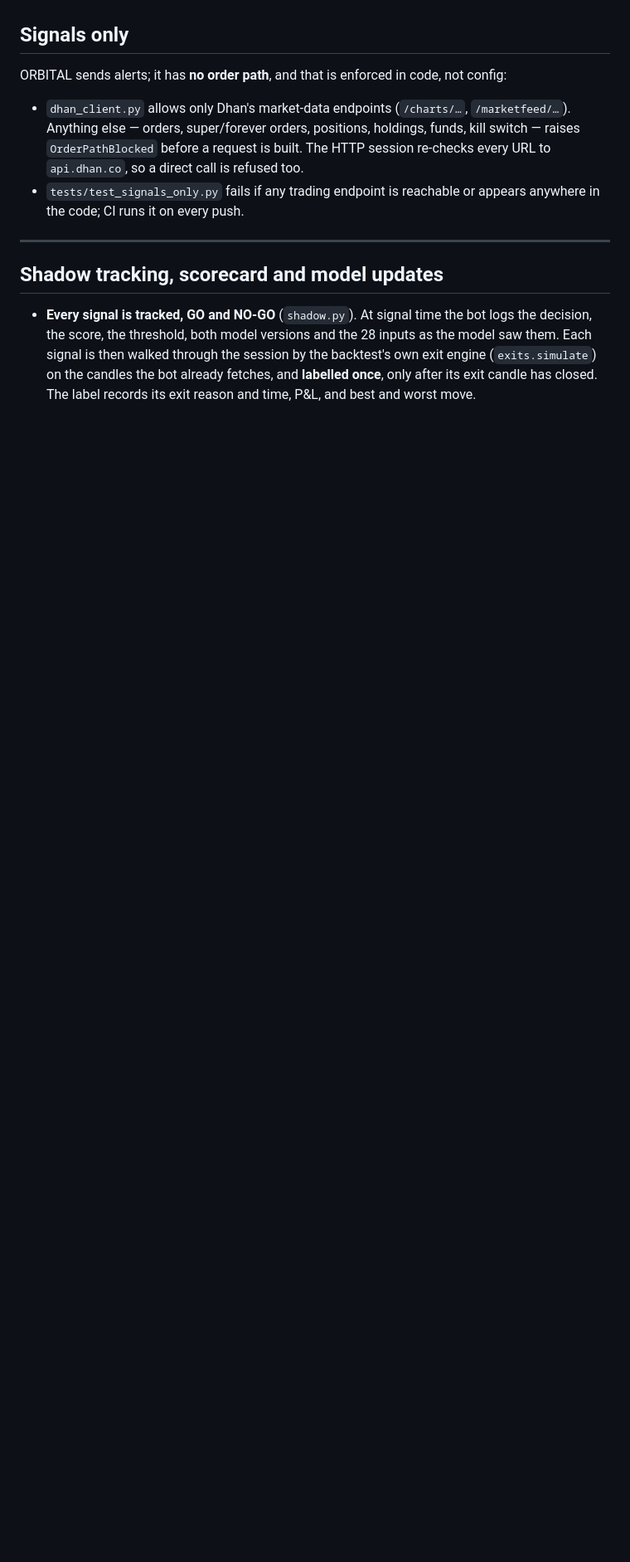
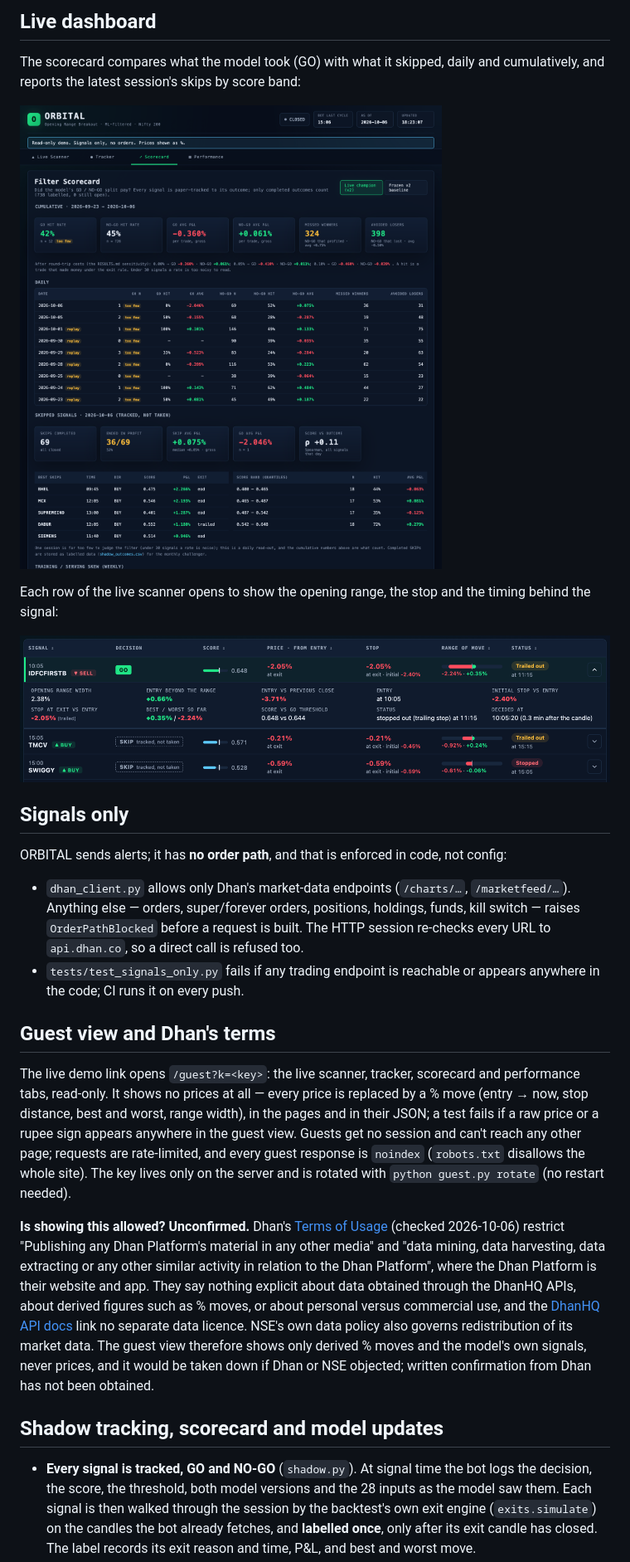
Before and after one commit to shravankishore2/option-orb-bot, a Markdown page: README.md, the part around one of its changes. Shown at 83% size. Rendered like a GitHub page; pictures changed too: docs/screenshots/expanded-row.png (added), docs/screenshots/scorecard.png (added); blank space fills up the shorter version.

```diff
--- a/README.md
+++ b/README.md
@@ -63,3 +114,14 @@ The honest version, including what failed. Detail in
+## Live dashboard
+
+The scorecard compares what the model took (GO) with what it skipped, daily
+and cumulatively, and reports the latest session's skips by score band:
+
+![Scorecard: GO vs skipped signals, daily and cumulative, and the latest session's skipped signals](docs/screenshots/scorecard.png)
+
+Each row of the live scanner opens to show the opening range, the stop and
+the timing behind the signal:
+
+![An expanded row: opening-range width, breakout, stop distance and timing as % moves](docs/screenshots/expanded-row.png)
 
 ## Signals only
 
@@ -74,7 +136,29 @@ not config:
 - `tests/test_signals_only.py` fails if any trading endpoint is reachable or
   appears anywhere in the code; CI runs it on every push.
 
----
+## Guest view and Dhan's terms
+
+The live demo link opens `/guest?k=<key>`: the live scanner, tracker, scorecard
+and performance tabs, read-only. It shows no prices at all — every price is
+replaced by a % move (entry → now, stop distance, best and worst, range width),
+in the pages and in their JSON; a test fails if a raw price or a rupee sign
+appears anywhere in the guest view. Guests get no session and can't reach any
+other page; requests are rate-limited, and every guest response is `noindex`
+(`robots.txt` disallows the whole site). The key lives only on the server and
+is rotated with `python guest.py rotate` (no restart needed).
+
+**Is showing this allowed? Unconfirmed.** Dhan's
+[Terms of Usage](https://dhan.co/terms/) (checked 2026-10-06) restrict
+"Publishing any Dhan Platform's material in any other media" and "data
+mining, data harvesting, data extracting or any other similar activity in
+relation to the Dhan Platform", where the Dhan Platform is their website and
+app. They say nothing explicit about data obtained through the DhanHQ APIs,
+about derived figures such as % moves, or about personal versus commercial
+use, and the [DhanHQ API docs](https://dhanhq.co/docs/v2/) link no separate
+data licence. NSE's own data policy also governs redistribution of its market
+data. The guest view therefore shows only derived % moves and the model's own
+signals, never prices, and it would be taken down if Dhan or NSE objected;
+written confirmation from Dhan has not been obtained.
 
 ## Shadow tracking, scorecard and model updates
 
```
Also changed, not shown: other parts of README.md (+96 -66 lines), CLAUDE.md (+1 -1 lines), docs/screenshots/live-scanner.png (added), 1 other file.
